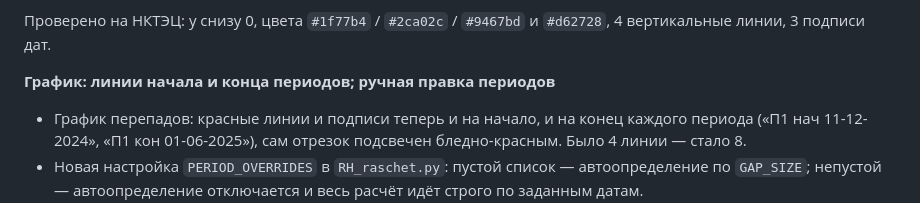
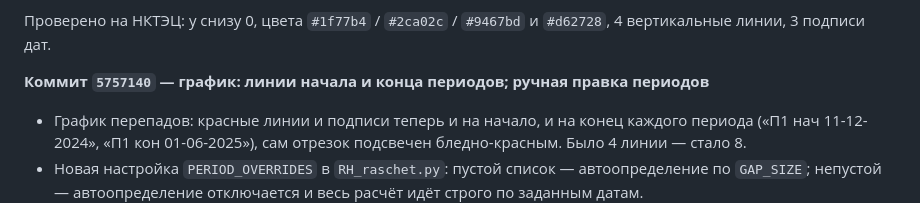
Before and after one commit to Lomenyour/Params.-Report-Automation, a Markdown page: Progress.md, the part around the change. GitHub-like rendering.

Commit message:
Progress.md: зафиксирован коммит 5757140

```diff
--- a/Progress.md
+++ b/Progress.md
@@ -168,7 +168,7 @@ k по окнам 141..172 (END), Δb между парами 4.5–4.7 %. С э
 Проверено на НКТЭЦ: y снизу 0, цвета `#1f77b4` / `#2ca02c` / `#9467bd`
 и `#d62728`, 4 вертикальные линии, 3 подписи дат.
 
-**График: линии начала и конца периодов; ручная правка периодов**
+**Коммит `5757140` — график: линии начала и конца периодов; ручная правка периодов**
 
 - График перепадов: красные линии и подписи теперь и на начало, и на конец
   каждого периода («П1 нач 11-12-2024», «П1 кон 01-06-2025»), сам отрезок
```
